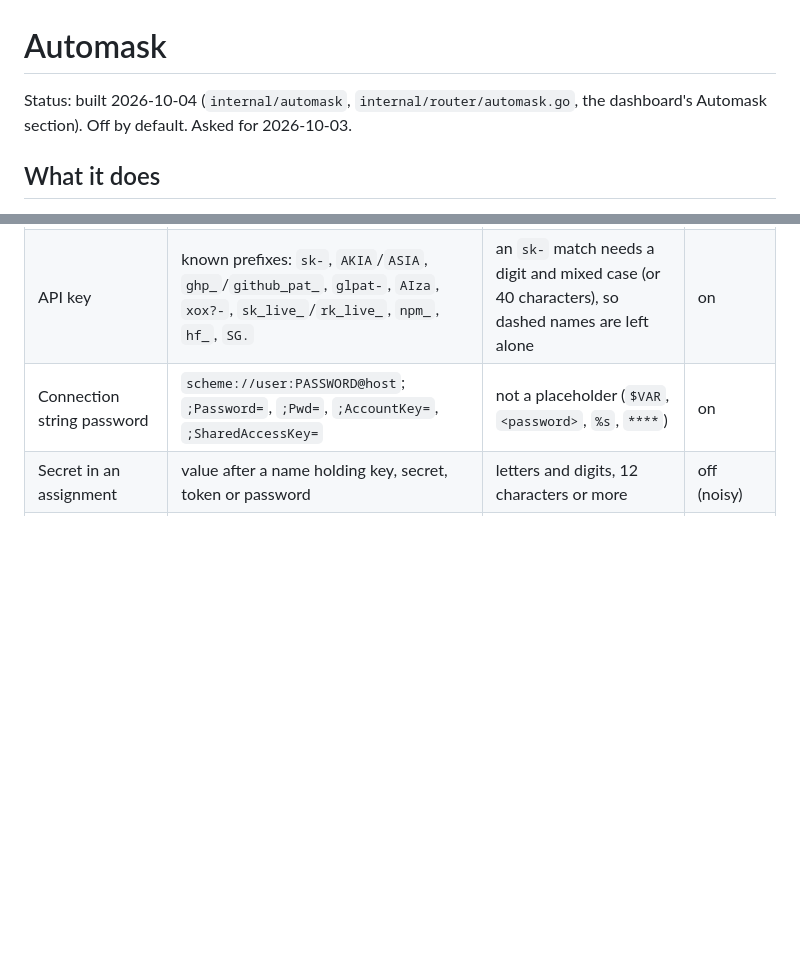
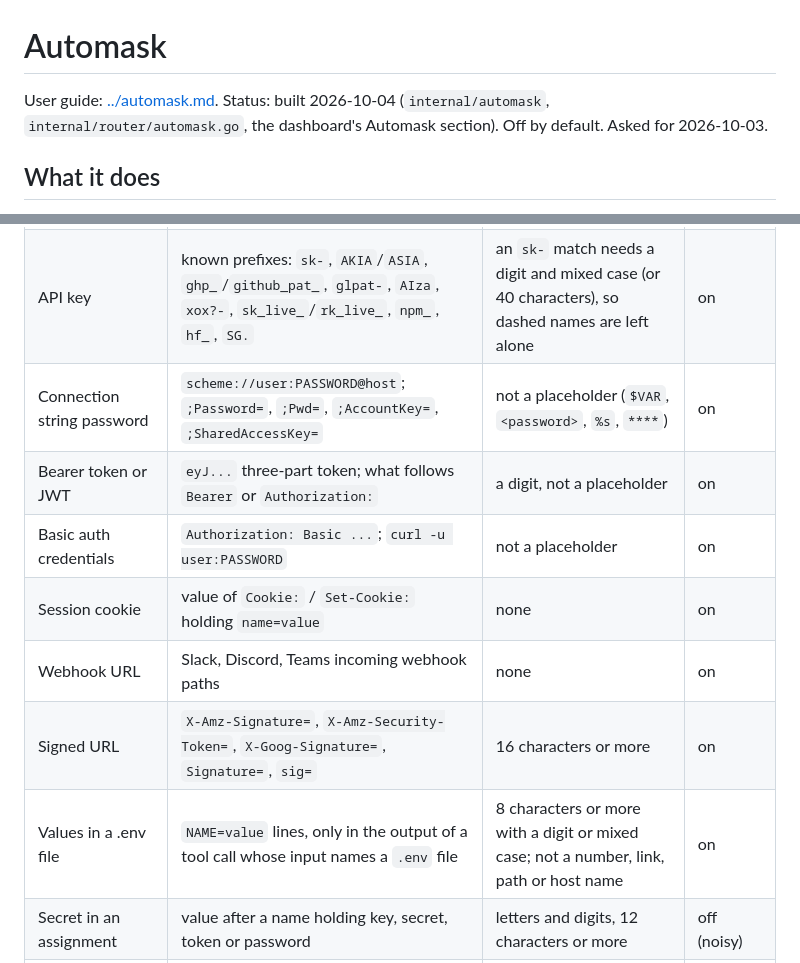
Before and after one commit to andrewbakercloudscale/claude-burst, a Markdown page: docs/design/automask.md, 2 parts joined by grey strips. Rendered like a GitHub page; blank space fills up the shorter version.

```diff
--- a/docs/design/automask.md
+++ b/docs/design/automask.md
@@ -1,6 +1,6 @@
 # Automask
 
-Status: built 2026-10-04 (`internal/automask`, `internal/router/automask.go`, the dashboard's Automask section). Off by default. Asked for 2026-10-03.
+User guide: [../automask.md](../automask.md). Status: built 2026-10-04 (`internal/automask`, `internal/router/automask.go`, the dashboard's Automask section). Off by default. Asked for 2026-10-03.
 
 ## What it does
 
@@ -37,6 +37,12 @@ masked request on, logs the hit and shows a warning in that session.
 | Private key block | `-----BEGIN ... PRIVATE KEY-----` to `-----END ... PRIVATE KEY-----` | none | on |
 | API key | known prefixes: `sk-`, `AKIA`/`ASIA`, `ghp_`/`github_pat_`, `glpat-`, `AIza`, `xox?-`, `sk_live_`/`rk_live_`, `npm_`, `hf_`, `SG.` | an `sk-` match needs a digit and mixed case (or 40 characters), so dashed names are left alone | on |
 | Connection string password | `scheme://user:PASSWORD@host`; `;Password=`, `;Pwd=`, `;AccountKey=`, `;SharedAccessKey=` | not a placeholder (`$VAR`, `<password>`, `%s`, `****`) | on |
+| Bearer token or JWT | `eyJ...` three-part token; what follows `Bearer` or `Authorization:` | a digit, not a placeholder | on |
+| Basic auth credentials | `Authorization: Basic ...`; `curl -u user:PASSWORD` | not a placeholder | on |
+| Session cookie | value of `Cookie:` / `Set-Cookie:` holding `name=value` | none | on |
+| Webhook URL | Slack, Discord, Teams incoming webhook paths | none | on |
+| Signed URL | `X-Amz-Signature=`, `X-Amz-Security-Token=`, `X-Goog-Signature=`, `Signature=`, `sig=` | 16 characters or more | on |
+| Values in a .env file | `NAME=value` lines, only in the output of a tool call whose input names a `.env` file | 8 characters or more with a digit or mixed case; not a number, link, path or host name | on |
 | Secret in an assignment | value after a name holding key, secret, token or password | letters and digits, 12 characters or more | off (noisy) |
 | Credit card (Visa, Mastercard, Amex, Discover, Diners, JCB) | `\b(?:\d[ -]?){13,19}\b` | Luhn + known IIN prefix (4, 51-55, 2221-2720, 34/37, 6011/65, 36/38, 35) | on |
 | South African ID number | `\b\d{2}(0[1-9]\|1[0-2])(0[1-9]\|[12]\d\|3[01])\d{4}[01][89]\d\b` | Luhn on all 13 digits, valid date | on |
```
Also changed, not shown: README.md (+2 -0 lines), docs/automask.md (added, +91 -0 lines), docs/dashboard.md (+2 -1 lines), docs/screenshots/automask.png (added), 7 other files.
